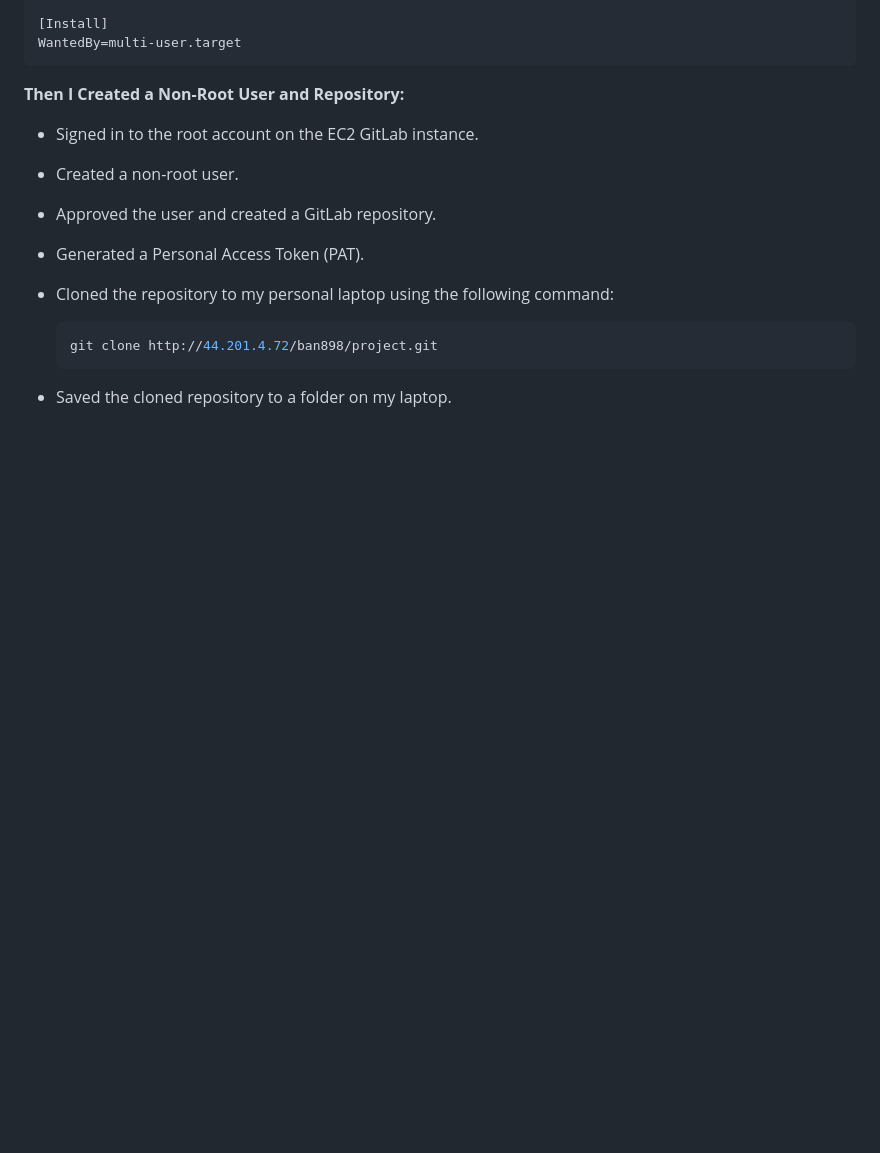
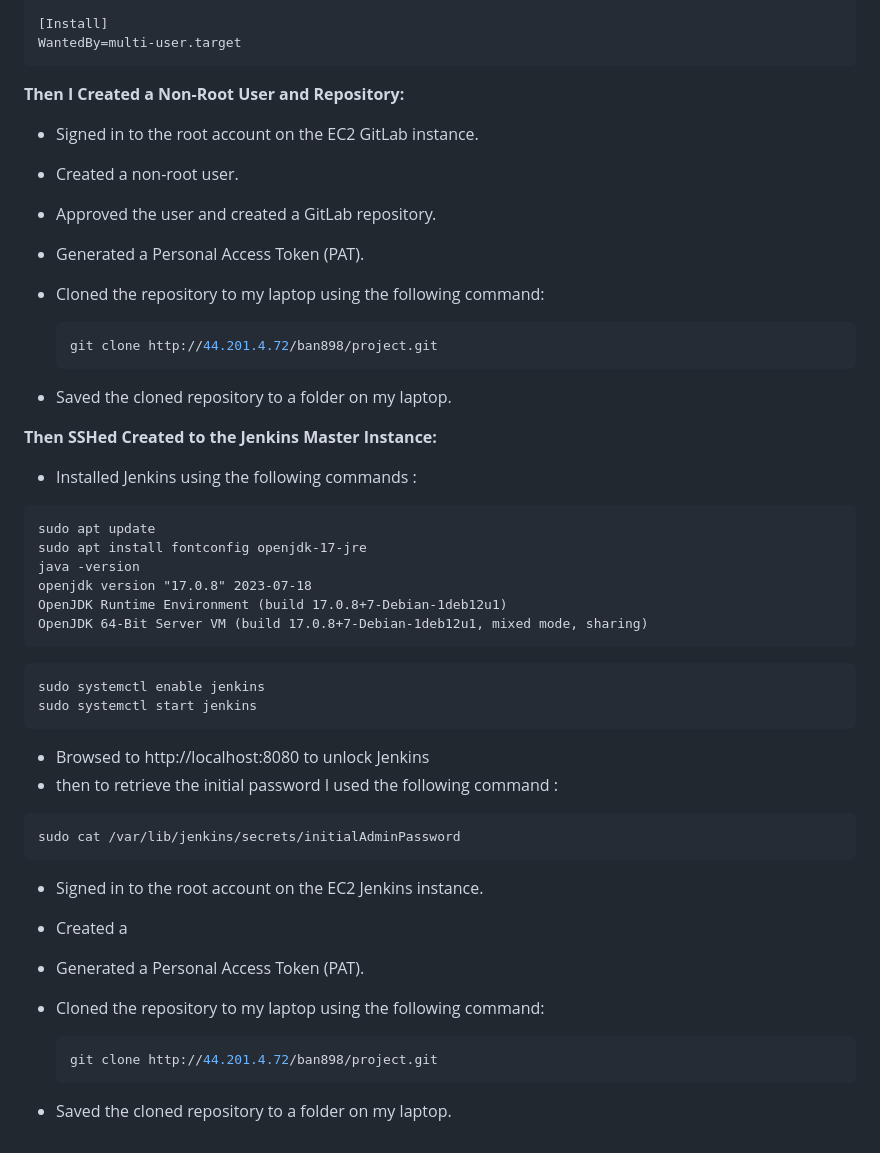
Before and after one commit to DavidAidlin/Weather-CICD, a Markdown page: README.MD, the part around the change. Rendered like a GitHub page; blank space fills up the shorter version.

````diff
--- a/README.MD
+++ b/README.MD
@@ -146,10 +146,40 @@ WantedBy=multi-user.target
    - Created a non-root user.
    - Approved the user and created a GitLab repository.
    - Generated a Personal Access Token (PAT).
-   - Cloned the repository to my personal laptop using the following command:
+   - Cloned the repository to my laptop using the following command:
 
      ```bash
      git clone http://44.201.4.72/ban898/project.git
      ```
 
    - Saved the cloned repository to a folder on my laptop.
+
+**Then SSHed Created to the Jenkins Master Instance:**
+   - Installed Jenkins using the following commands :
+   ```
+   sudo apt update
+   sudo apt install fontconfig openjdk-17-jre
+   java -version
+   openjdk version "17.0.8" 2023-07-18
+   OpenJDK Runtime Environment (build 17.0.8+7-Debian-1deb12u1)
+   OpenJDK 64-Bit Server VM (build 17.0.8+7-Debian-1deb12u1, mixed mode, sharing)
+   ```
+   ```
+   sudo systemctl enable jenkins
+   sudo systemctl start jenkins
+   ```
+   - Browsed to http://localhost:8080 to unlock Jenkins
+   - then to retrieve the initial password I used the following command :
+   ```
+   sudo cat /var/lib/jenkins/secrets/initialAdminPassword
+   ```
+   - Signed in to the root account on the EC2 Jenkins instance.
+   - Created a
+   - Generated a Personal Access Token (PAT).
+   - Cloned the repository to my laptop using the following command:
+
+     ```bash
+     git clone http://44.201.4.72/ban898/project.git
+     ```
+
+   - Saved the cloned repository to a folder on my laptop.
````
